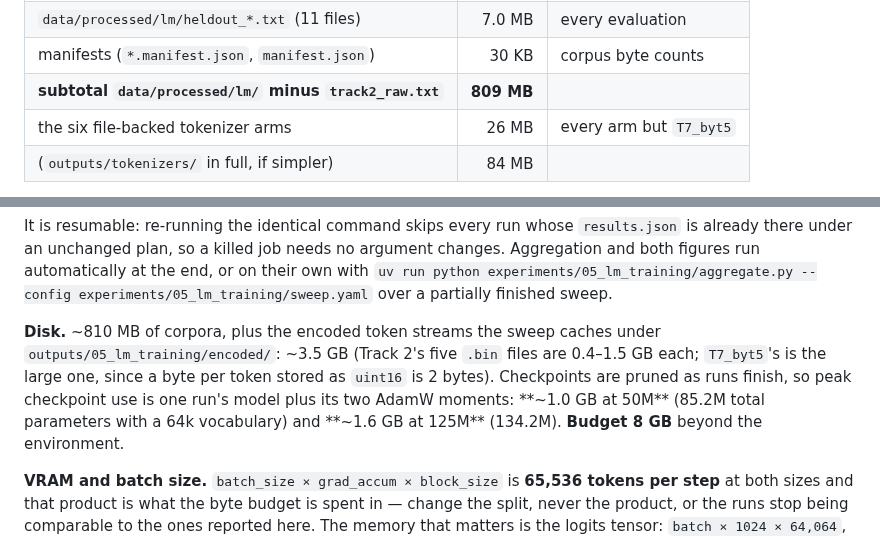
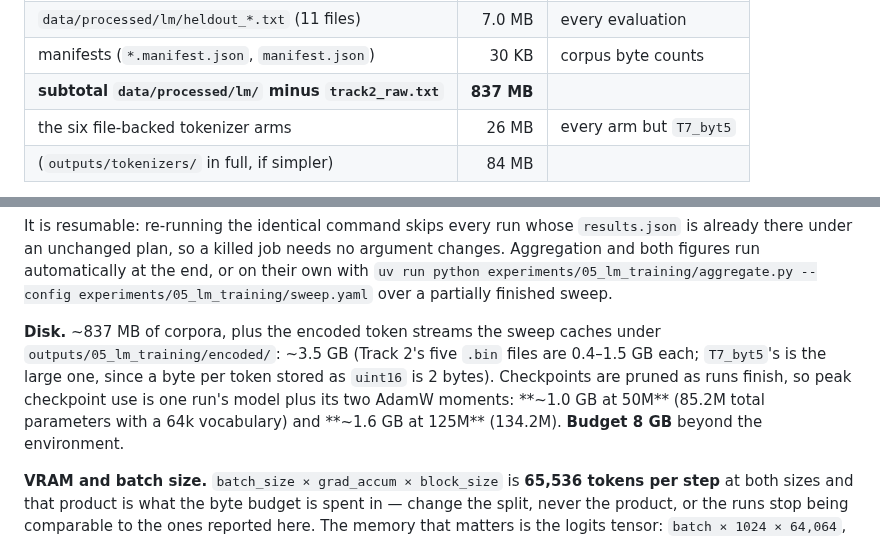
Before and after one commit to DS436/sanskrit-token, a Markdown page: experiments/05_lm_training/README.md, 2 parts joined by grey strips. Rendered like a GitHub page.

Commit message:
docs: correct the Experiment 05 upload size
Co-Authored-By: Claude Opus 5 <noreply@anthropic.com>

```diff
--- a/experiments/05_lm_training/README.md
+++ b/experiments/05_lm_training/README.md
@@ -383,7 +383,7 @@ of them disagrees. A stale cache cannot silently train a model on the wrong toke
 | `data/processed/lm/track2_sample.txt` | 764 MB | Track 2 (all arms) |
 | `data/processed/lm/heldout_*.txt` (11 files) | 7.0 MB | every evaluation |
 | manifests (`*.manifest.json`, `manifest.json`) | 30 KB | corpus byte counts |
-| **subtotal `data/processed/lm/` minus `track2_raw.txt`** | **809 MB** | |
+| **subtotal `data/processed/lm/` minus `track2_raw.txt`** | **837 MB** | |
 | the six file-backed tokenizer arms | 26 MB | every arm but `T7_byt5` |
 | (`outputs/tokenizers/` in full, if simpler) | 84 MB | |
 
@@ -450,7 +450,7 @@ Aggregation and both figures run automatically at the end, or on their own with
 `uv run python experiments/05_lm_training/aggregate.py --config experiments/05_lm_training/sweep.yaml`
 over a partially finished sweep.
 
-**Disk.** ~810 MB of corpora, plus the encoded token streams the sweep caches under
+**Disk.** ~837 MB of corpora, plus the encoded token streams the sweep caches under
 `outputs/05_lm_training/encoded/`: ~3.5 GB (Track 2's five `.bin` files are 0.4–1.5 GB
 each; `T7_byt5`'s is the large one, since a byte per token stored as `uint16` is 2 bytes).
 Checkpoints are pruned as runs finish, so peak checkpoint use is one run's model plus its
```
Also changed, not shown: experiments/05_lm_training/RENTING_A_GPU.md (+0 -3 lines).
